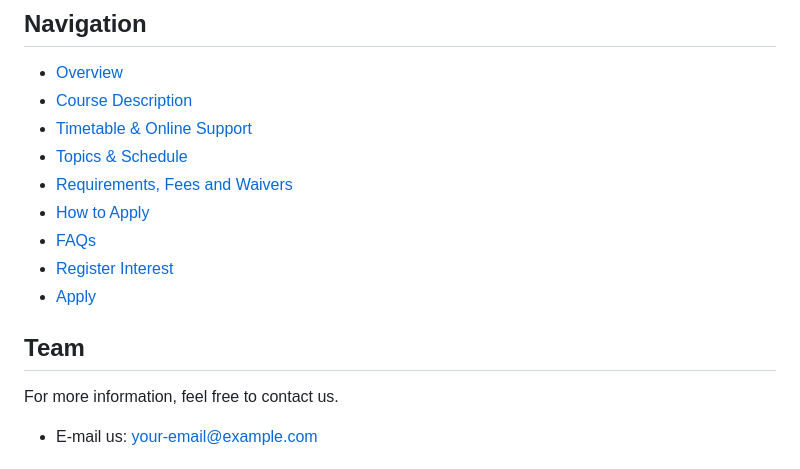
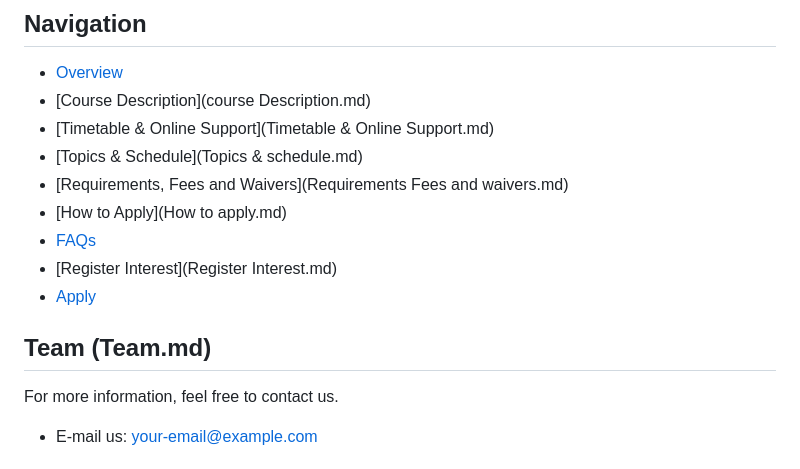
Before and after one commit to fundamentalsai/nmis_ai_fundamentals, a Markdown page: README.md, the part around the change. Rendered like a GitHub page.

```diff
--- a/README.md
+++ b/README.md
@@ -6,16 +6,16 @@ Dive into the transformative power of AI in manufacturing with our course "Funda
 ## Navigation
 
 - [Overview](overview.md)
-- [Course Description](#course-description)
-- [Timetable & Online Support](#timetable--online-support)
-- [Topics & Schedule](#topics--schedule)
-- [Requirements, Fees and Waivers](#requirements-fees-and-waivers)
-- [How to Apply](#how-to-apply)
-- [FAQs](#faqs)
-- [Register Interest](#register-interest)
-- [Apply](#apply)
+- [Course Description](course Description.md)
+- [Timetable & Online Support](Timetable & Online Support.md)
+- [Topics & Schedule](Topics & schedule.md)
+- [Requirements, Fees and Waivers](Requirements Fees and waivers.md)
+- [How to Apply](How to apply.md)
+- [FAQs](FAQs.md)
+- [Register Interest](Register Interest.md)
+- [Apply](Apply.md)
 
-## Team
+## Team (Team.md)
 
 For more information, feel free to contact us.
 
```
